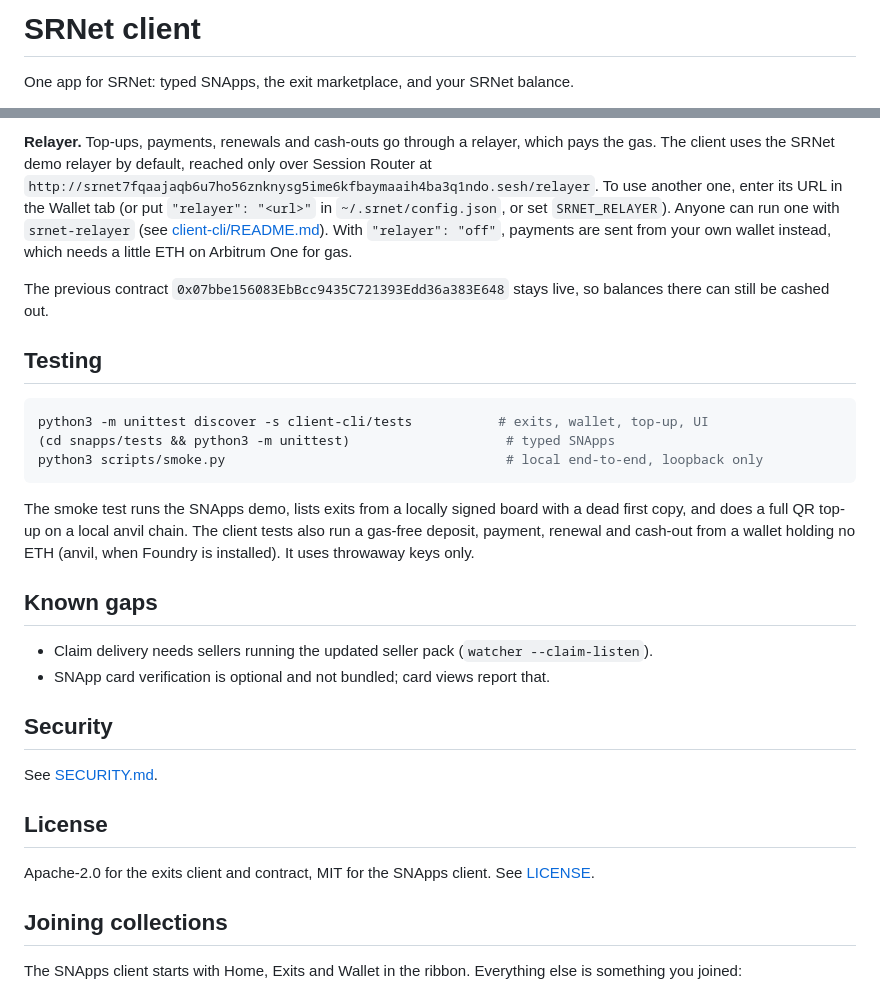
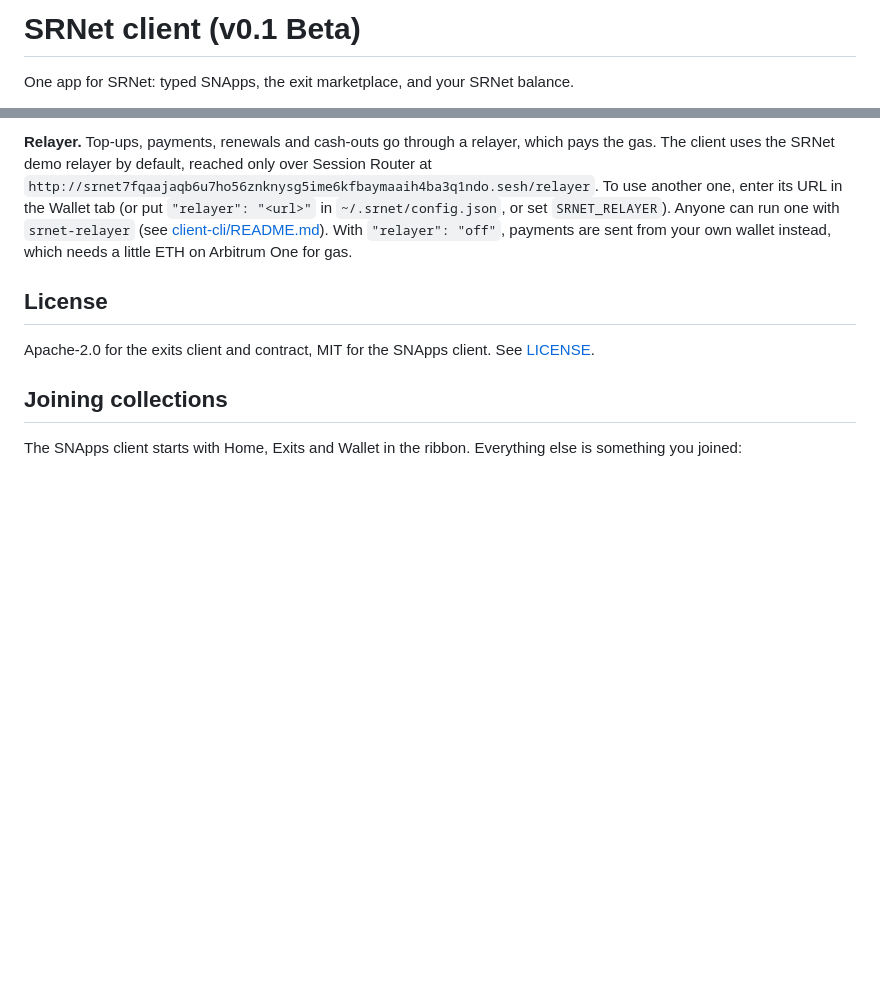
Before and after one commit to SRNet-lab/SRNet-Desktop, a Markdown page: README.md, 2 parts joined by grey strips. GitHub-like rendering; blank space fills up the shorter version.

Commit message:
README: mark v0.1 Beta, trim testing and gaps sections

````diff
--- a/README.md
+++ b/README.md
@@ -1,4 +1,4 @@
-# SRNet client
+# SRNet client (v0.1 Beta)
 
 One app for SRNet: typed SNApps, the exit marketplace, and your SRNet balance.
 
@@ -302,30 +302,6 @@ its URL in the Wallet tab (or put `"relayer": "<url>"` in `~/.srnet/config.json`
 [client-cli/README.md](client-cli/README.md)). With `"relayer": "off"`, payments are sent from your
 own wallet instead, which needs a little ETH on Arbitrum One for gas.
 
-The previous contract `0x07bbe156083EbBcc9435C721393Edd36a383E648` stays live, so balances
-there can still be cashed out.
-
-## Testing
-
-```sh
-python3 -m unittest discover -s client-cli/tests           # exits, wallet, top-up, UI
-(cd snapps/tests && python3 -m unittest)                    # typed SNApps
-python3 scripts/smoke.py                                    # local end-to-end, loopback only
-```
-
-The smoke test runs the SNApps demo, lists exits from a locally signed board with a dead first
-copy, and does a full QR top-up on a local anvil chain. The client tests also run a gas-free
-deposit, payment, renewal and cash-out from a wallet holding no ETH (anvil, when Foundry is installed). It uses throwaway keys only.
-
-## Known gaps
-
-- Claim delivery needs sellers running the updated seller pack (`watcher --claim-listen`).
-- SNApp card verification is optional and not bundled; card views report that.
-
-## Security
-
-See [SECURITY.md](SECURITY.md).
-
 ## License
 
 Apache-2.0 for the exits client and contract, MIT for the SNApps client. See [LICENSE](LICENSE).
````
